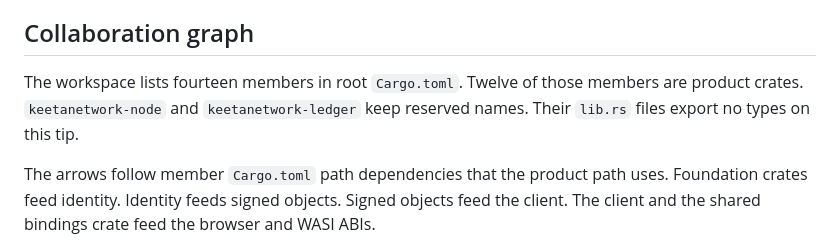
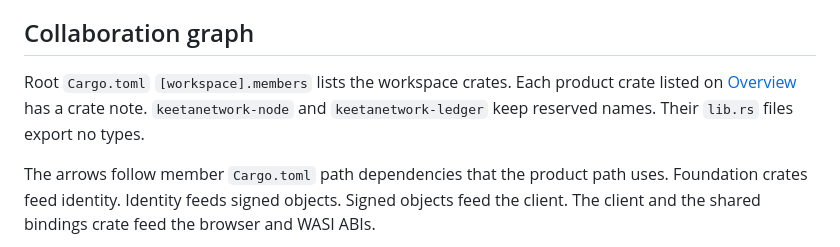
Before and after one commit to KeetaNetwork/node-rs, a Markdown page: docs/ARCHITECTURE.md, the part around the change. Drawn GitHub-style.

```diff
--- a/docs/ARCHITECTURE.md
+++ b/docs/ARCHITECTURE.md
@@ -16,7 +16,7 @@ An engineer reads this page to learn how work moves from an account identity thr
 
 ## Collaboration graph
 
-The workspace lists fourteen members in root `Cargo.toml`. Twelve of those members are product crates. `keetanetwork-node` and `keetanetwork-ledger` keep reserved names. Their `lib.rs` files export no types on this tip.
+Root `Cargo.toml` `[workspace].members` lists the workspace crates. Each product crate listed on [Overview](README.md) has a crate note. `keetanetwork-node` and `keetanetwork-ledger` keep reserved names. Their `lib.rs` files export no types.
 
 The arrows follow member `Cargo.toml` path dependencies that the product path uses. Foundation crates feed identity. Identity feeds signed objects. Signed objects feed the client. The client and the shared bindings crate feed the browser and WASI ABIs.
 
```
Also changed, not shown: docs/README.md (+19 -20 lines).
